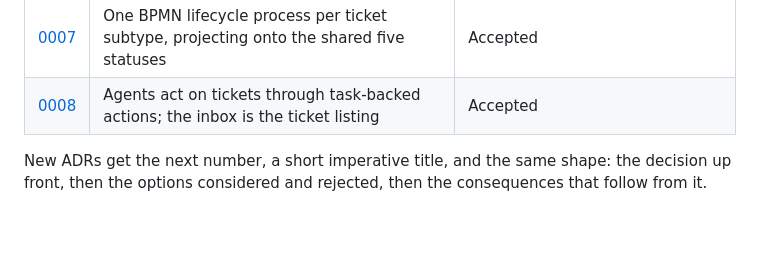
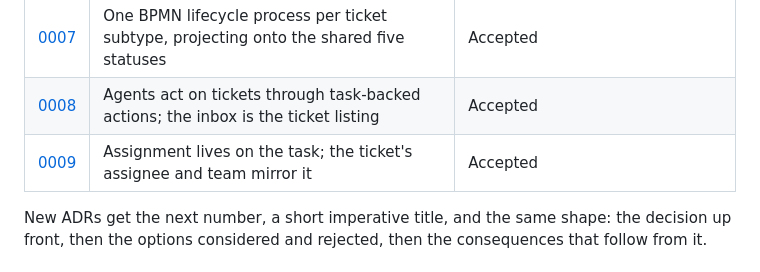
Before and after one commit to alkolhar/servdesk, a Markdown page: docs/README.md, the part around the change. Drawn GitHub-style; blank space fills up the shorter version.

```diff
--- a/docs/README.md
+++ b/docs/README.md
@@ -27,6 +27,7 @@ superseded rather than rewritten when a decision is genuinely reversed.
 | [0006](adr/0006-flowable-owns-its-tables-flyway-owns-servdesks.md) | Flowable owns its own tables; Flyway owns servdesk's; PostgreSQL 17 pinned | Accepted |
 | [0007](adr/0007-one-bpmn-lifecycle-process-per-ticket-subtype.md) | One BPMN lifecycle process per ticket subtype, projecting onto the shared five statuses | Accepted |
 | [0008](adr/0008-agents-act-on-tickets-through-task-backed-actions.md) | Agents act on tickets through task-backed actions; the inbox is the ticket listing | Accepted |
+| [0009](adr/0009-assignment-lives-on-the-task.md) | Assignment lives on the task; the ticket's assignee and team mirror it | Accepted |
 
 New ADRs get the next number, a short imperative title, and the same shape: the decision up front,
 then the options considered and rejected, then the consequences that follow from it.
```
Also changed, not shown: docs/adr/0009-assignment-lives-on-the-task.md (added, +92 -0 lines).
